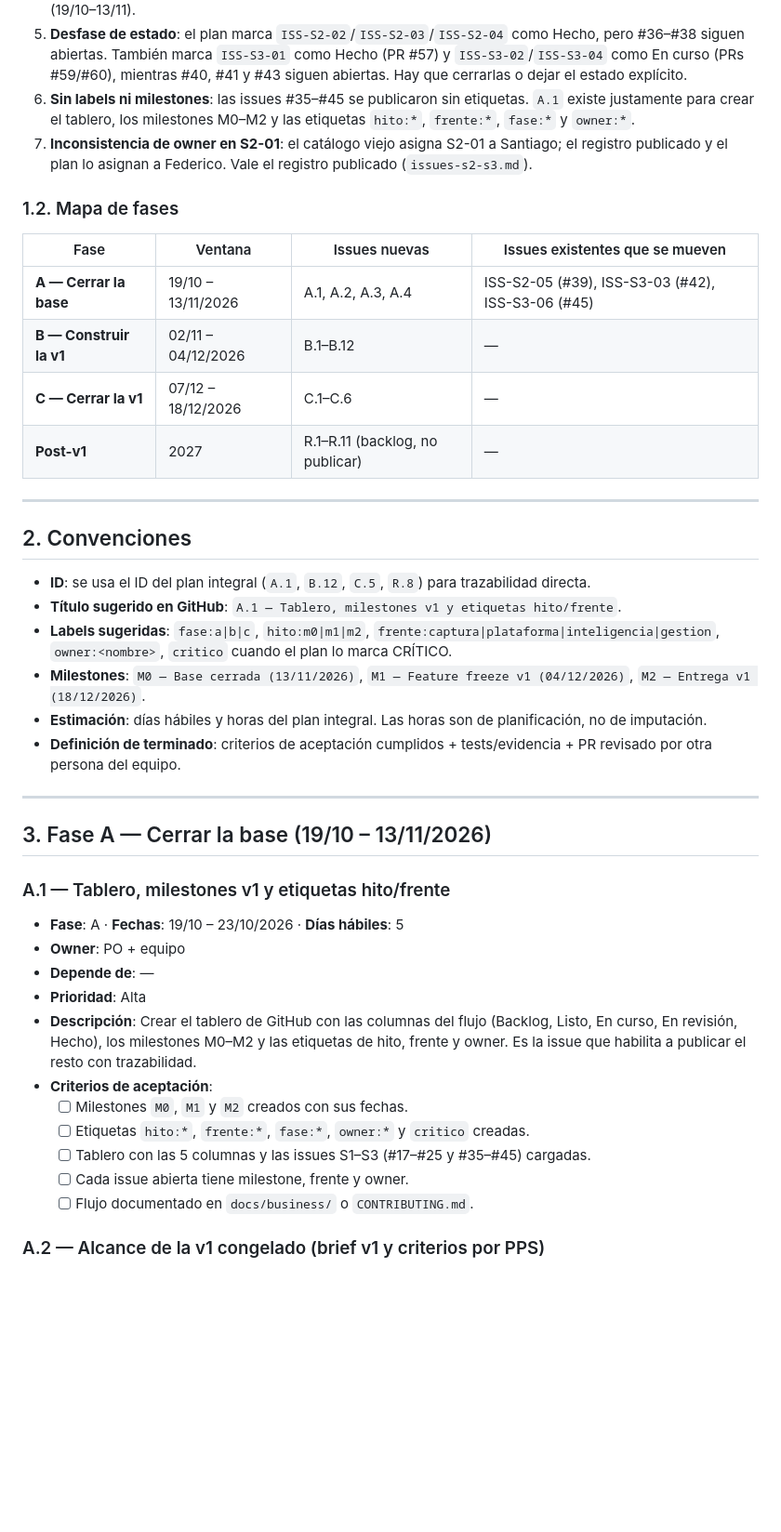
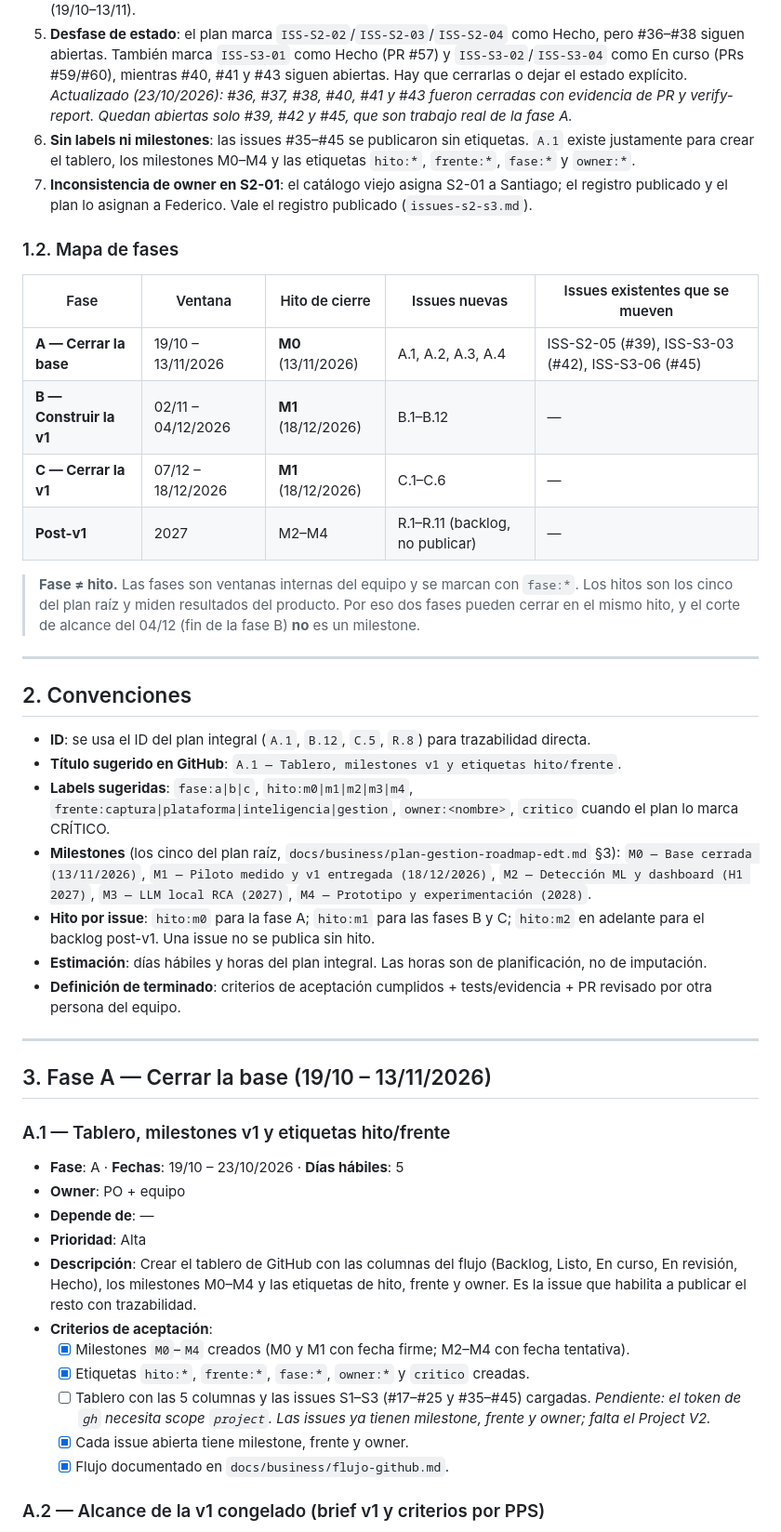
Before and after one commit to infraitgidas/intellops, a Markdown page: docs/business/issues-fases-abc.md, the part around one of its changes. Shown at 93% size. GitHub-like rendering; blank space fills up the shorter version.

```diff
--- a/docs/business/issues-fases-abc.md
+++ b/docs/business/issues-fases-abc.md
@@ -41,20 +41,26 @@ publican todavía**. Las issues `ISS-S1-*`, `ISS-S2-*` e `ISS-S3-*` ya existen e
    #36–#38 siguen abiertas. También marca `ISS-S3-01` como Hecho (PR #57) y `ISS-S3-02`/`ISS-S3-04`
    como En curso (PRs #59/#60), mientras #40, #41 y #43 siguen abiertas. Hay que cerrarlas o dejar
    el estado explícito.
+   _Actualizado (23/10/2026): #36, #37, #38, #40, #41 y #43 fueron cerradas con evidencia de PR y
+   verify-report. Quedan abiertas solo #39, #42 y #45, que son trabajo real de la fase A._
 6. **Sin labels ni milestones**: las issues #35–#45 se publicaron sin etiquetas. `A.1` existe
-   justamente para crear el tablero, los milestones M0–M2 y las etiquetas `hito:*`, `frente:*`,
+   justamente para crear el tablero, los milestones M0–M4 y las etiquetas `hito:*`, `frente:*`,
    `fase:*` y `owner:*`.
 7. **Inconsistencia de owner en S2-01**: el catálogo viejo asigna S2-01 a Santiago; el registro
    publicado y el plan lo asignan a Federico. Vale el registro publicado (`issues-s2-s3.md`).
 
 ### 1.2. Mapa de fases
 
-| Fase | Ventana | Issues nuevas | Issues existentes que se mueven |
-|---|---|---|---|
-| **A — Cerrar la base** | 19/10 – 13/11/2026 | A.1, A.2, A.3, A.4 | ISS-S2-05 (#39), ISS-S3-03 (#42), ISS-S3-06 (#45) |
-| **B — Construir la v1** | 02/11 – 04/12/2026 | B.1–B.12 | — |
-| **C — Cerrar la v1** | 07/12 – 18/12/2026 | C.1–C.6 | — |
-| **Post-v1** | 2027 | R.1–R.11 (backlog, no publicar) | — |
+| Fase | Ventana | Hito de cierre | Issues nuevas | Issues existentes que se mueven |
+|---|---|---|---|---|
+| **A — Cerrar la base** | 19/10 – 13/11/2026 | **M0** (13/11/2026) | A.1, A.2, A.3, A.4 | ISS-S2-05 (#39), ISS-S3-03 (#42), ISS-S3-06 (#45) |
+| **B — Construir la v1** | 02/11 – 04/12/2026 | **M1** (18/12/2026) | B.1–B.12 | — |
+| **C — Cerrar la v1** | 07/12 – 18/12/2026 | **M1** (18/12/2026) | C.1–C.6 | — |
+| **Post-v1** | 2027 | M2–M4 | R.1–R.11 (backlog, no publicar) | — |
+
+> **Fase ≠ hito.** Las fases son ventanas internas del equipo y se marcan con `fase:*`. Los hitos
+> son los cinco del plan raíz y miden resultados del producto. Por eso dos fases pueden cerrar en
+> el mismo hito, y el corte de alcance del 04/12 (fin de la fase B) **no** es un milestone.
 
 ---
 
@@ -62,10 +68,15 @@ publican todavía**. Las issues `ISS-S1-*`, `ISS-S2-*` e `ISS-S3-*` ya existen e
 
 - **ID**: se usa el ID del plan integral (`A.1`, `B.12`, `C.5`, `R.8`) para trazabilidad directa.
 - **Título sugerido en GitHub**: `A.1 — Tablero, milestones v1 y etiquetas hito/frente`.
-- **Labels sugeridas**: `fase:a|b|c`, `hito:m0|m1|m2`, `frente:captura|plataforma|inteligencia|gestion`,
-  `owner:<nombre>`, `critico` cuando el plan lo marca CRÍTICO.
-- **Milestones**: `M0 — Base cerrada (13/11/2026)`, `M1 — Feature freeze v1 (04/12/2026)`,
-  `M2 — Entrega v1 (18/12/2026)`.
+- **Labels sugeridas**: `fase:a|b|c`, `hito:m0|m1|m2|m3|m4`,
+  `frente:captura|plataforma|inteligencia|gestion`, `owner:<nombre>`, `critico` cuando el plan lo
+  marca CRÍTICO.
+- **Milestones** (los cinco del plan raíz, `docs/business/plan-gestion-roadmap-edt.md` §3):
+  `M0 — Base cerrada (13/11/2026)`, `M1 — Piloto medido y v1 entregada (18/12/2026)`,
+  `M2 — Detección ML y dashboard (H1 2027)`, `M3 — LLM local RCA (2027)`,
+  `M4 — Prototipo y experimentación (2028)`.
+- **Hito por issue**: `hito:m0` para la fase A; `hito:m1` para las fases B y C; `hito:m2` en
+  adelante para el backlog post-v1. Una issue no se publica sin hito.
 - **Estimación**: días hábiles y horas del plan integral. Las horas son de planificación, no de
   imputación.
 - **Definición de terminado**: criterios de aceptación cumplidos + tests/evidencia + PR revisado
@@ -82,14 +93,16 @@ publican todavía**. Las issues `ISS-S1-*`, `ISS-S2-*` e `ISS-S3-*` ya existen e
 - **Depende de**: —
 - **Prioridad**: Alta
 - **Descripción**: Crear el tablero de GitHub con las columnas del flujo (Backlog, Listo,
-  En curso, En revisión, Hecho), los milestones M0–M2 y las etiquetas de hito, frente y owner.
+  En curso, En revisión, Hecho), los milestones M0–M4 y las etiquetas de hito, frente y owner.
   Es la issue que habilita a publicar el resto con trazabilidad.
 - **Criterios de aceptación**:
-  - [ ] Milestones `M0`, `M1` y `M2` creados con sus fechas.
-  - [ ] Etiquetas `hito:*`, `frente:*`, `fase:*`, `owner:*` y `critico` creadas.
+  - [x] Milestones `M0`–`M4` creados (M0 y M1 con fecha firme; M2–M4 con fecha tentativa).
+  - [x] Etiquetas `hito:*`, `frente:*`, `fase:*`, `owner:*` y `critico` creadas.
   - [ ] Tablero con las 5 columnas y las issues S1–S3 (#17–#25 y #35–#45) cargadas.
-  - [ ] Cada issue abierta tiene milestone, frente y owner.
-  - [ ] Flujo documentado en `docs/business/` o `CONTRIBUTING.md`.
+        _Pendiente: el token de `gh` necesita scope `project`. Las issues ya tienen milestone,
+        frente y owner; falta el Project V2._
+  - [x] Cada issue abierta tiene milestone, frente y owner.
+  - [x] Flujo documentado en `docs/business/flujo-github.md`.
 
 ### A.2 — Alcance de la v1 congelado (brief v1 y criterios por PPS)
 
```
Also changed, not shown: other parts of docs/business/issues-fases-abc.md (+3 -3 lines), docs/business/flujo-github.md (added, +90 -0 lines).
